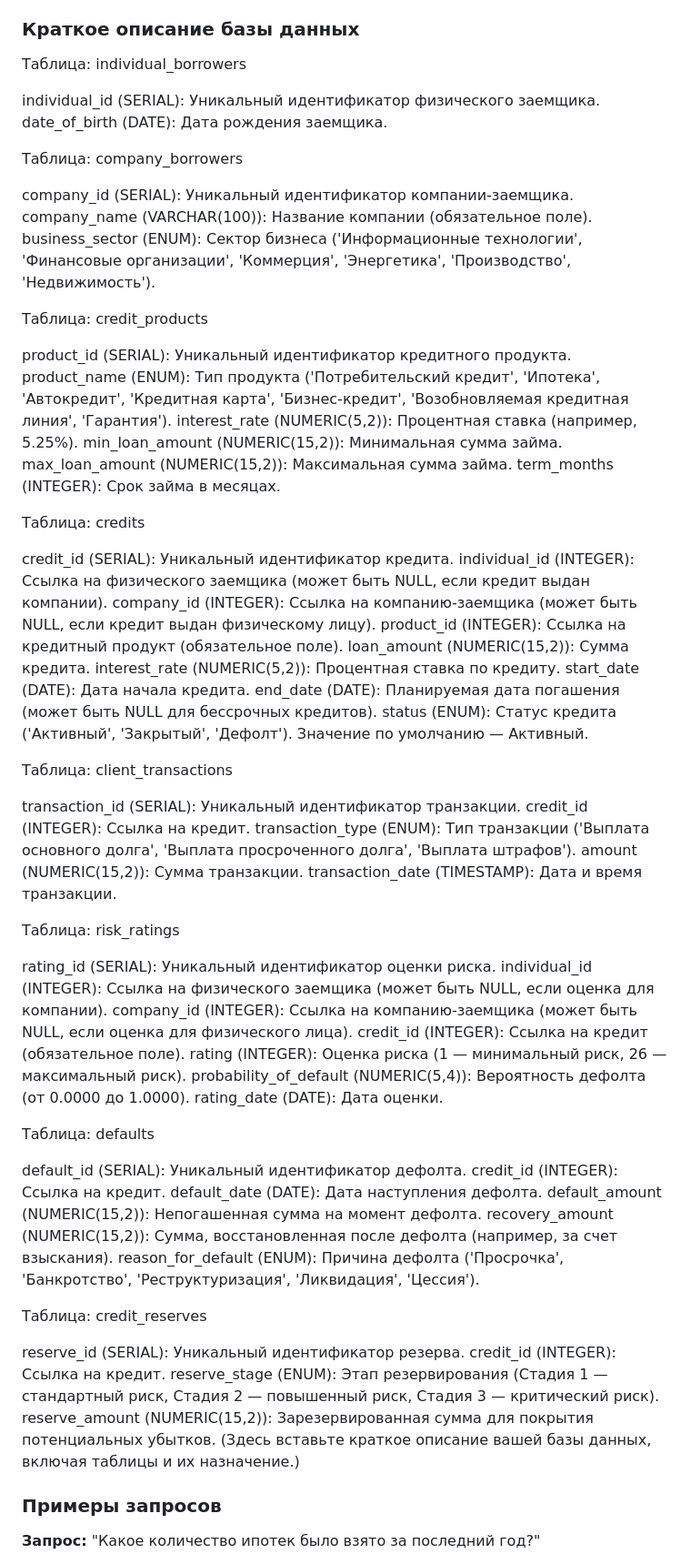
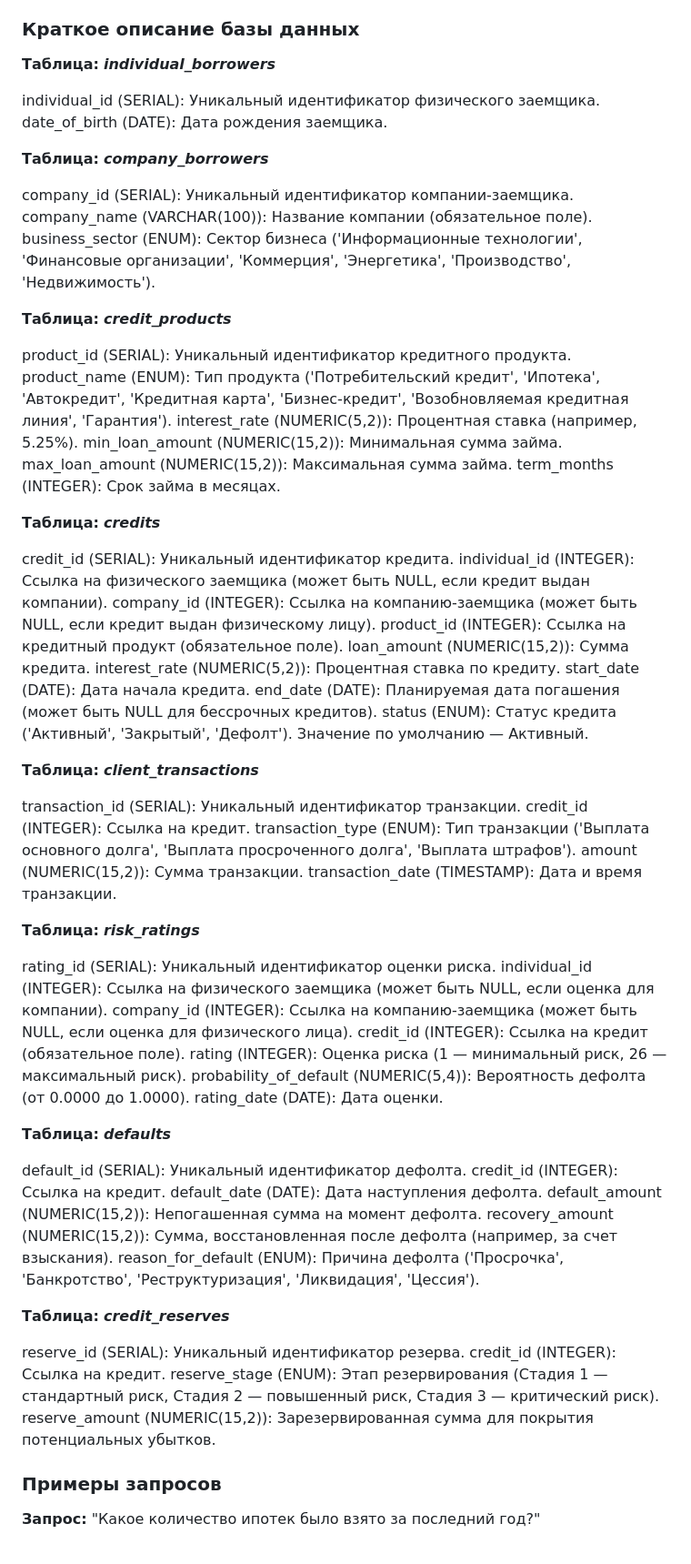
Before and after one commit to igorigor-08/ai_agent, a Markdown page: README.md, the part around the change. Shown: that part at 91% size. Rendered like a GitHub page.

```diff
--- a/README.md
+++ b/README.md
@@ -16,18 +16,18 @@ AI-ассистент ПРМ "Паром" — это интеллектуаль
 
 ### Краткое описание базы данных
 
-Таблица: individual_borrowers
+**Таблица:** ***individual_borrowers***
 
 individual_id (SERIAL): Уникальный идентификатор физического заемщика.
 date_of_birth (DATE): Дата рождения заемщика.
 
-Таблица: company_borrowers
+**Таблица:** ***company_borrowers***
 
 company_id (SERIAL): Уникальный идентификатор компании-заемщика.
 company_name (VARCHAR(100)): Название компании (обязательное поле).
 business_sector (ENUM): Сектор бизнеса ('Информационные технологии', 'Финансовые организации', 'Коммерция', 'Энергетика', 'Производство', 'Недвижимость').
 
-Таблица: credit_products
+**Таблица:** ***credit_products***
 
 product_id (SERIAL): Уникальный идентификатор кредитного продукта.
 product_name (ENUM): Тип продукта ('Потребительский кредит', 'Ипотека', 'Автокредит', 'Кредитная карта', 'Бизнес-кредит', 'Возобновляемая кредитная линия', 'Гарантия').
@@ -36,7 +36,7 @@ min_loan_amount (NUMERIC(15,2)): Минимальная сумма займа.
 max_loan_amount (NUMERIC(15,2)): Максимальная сумма займа.
 term_months (INTEGER): Срок займа в месяцах.
 
-Таблица: credits
+**Таблица:** ***credits***
 
 credit_id (SERIAL): Уникальный идентификатор кредита.
 individual_id (INTEGER): Ссылка на физического заемщика (может быть NULL, если кредит выдан компании).
@@ -48,7 +48,7 @@ start_date (DATE): Дата начала кредита.
 end_date (DATE): Планируемая дата погашения (может быть NULL для бессрочных кредитов).
 status (ENUM): Статус кредита ('Активный', 'Закрытый', 'Дефолт'). Значение по умолчанию — Активный.
 
-Таблица: client_transactions
+**Таблица:** ***client_transactions***
 
 transaction_id (SERIAL): Уникальный идентификатор транзакции.
 credit_id (INTEGER): Ссылка на кредит.
@@ -56,7 +56,7 @@ transaction_type (ENUM): Тип транзакции ('Выплата основ
 amount (NUMERIC(15,2)): Сумма транзакции.
 transaction_date (TIMESTAMP): Дата и время транзакции.
 
-Таблица: risk_ratings
+**Таблица:** ***risk_ratings***
 
 rating_id (SERIAL): Уникальный идентификатор оценки риска.
 individual_id (INTEGER): Ссылка на физического заемщика (может быть NULL, если оценка для компании).
@@ -66,7 +66,7 @@ rating (INTEGER): Оценка риска (1 — минимальный риск
 probability_of_default (NUMERIC(5,4)): Вероятность дефолта (от 0.0000 до 1.0000).
 rating_date (DATE): Дата оценки.
 
-Таблица: defaults
+**Таблица:** ***defaults***
 
 default_id (SERIAL): Уникальный идентификатор дефолта.
 credit_id (INTEGER): Ссылка на кредит.
@@ -75,13 +75,12 @@ default_amount (NUMERIC(15,2)): Непогашенная сумма на мом
 recovery_amount (NUMERIC(15,2)): Сумма, восстановленная после дефолта (например, за счет взыскания).
 reason_for_default (ENUM): Причина дефолта ('Просрочка', 'Банкротство', 'Реструктуризация', 'Ликвидация', 'Цессия').
 
-Таблица: credit_reserves
+**Таблица:** ***credit_reserves***
 
 reserve_id (SERIAL): Уникальный идентификатор резерва.
 credit_id (INTEGER): Ссылка на кредит.
 reserve_stage (ENUM): Этап резервирования (Стадия 1 — стандартный риск, Стадия 2 — повышенный риск, Стадия 3 — критический риск).
 reserve_amount (NUMERIC(15,2)): Зарезервированная сумма для покрытия потенциальных убытков.
-(Здесь вставьте краткое описание вашей базы данных, включая таблицы и их назначение.)
 
 ### Примеры запросов
 
```
